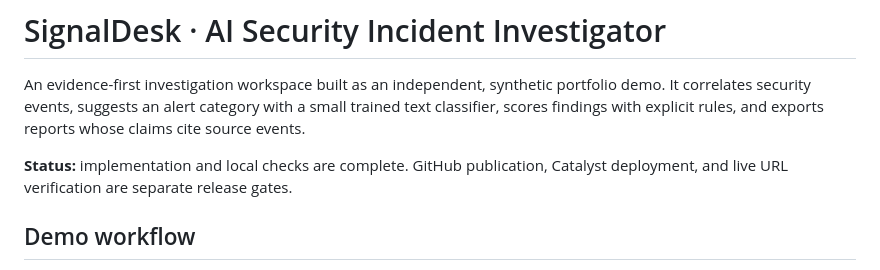
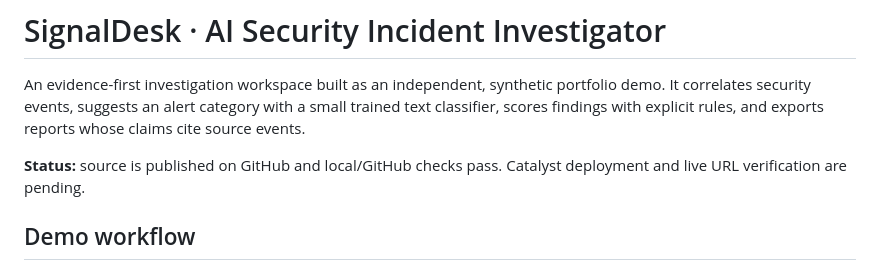
Before and after one commit to ganesh12456/ai-security-incident-investigator, a Markdown page: README.md, the part around the change. Rendered like a GitHub page.

Commit message:
Document GitHub release and Catalyst deployment status

```diff
--- a/README.md
+++ b/README.md
@@ -5,8 +5,8 @@ portfolio demo. It correlates security events, suggests an alert category with a
 small trained text classifier, scores findings with explicit rules, and exports
 reports whose claims cite source events.
 
-**Status:** implementation and local checks are complete. GitHub publication,
-Catalyst deployment, and live URL verification are separate release gates.
+**Status:** source is published on GitHub and local/GitHub checks pass.
+Catalyst deployment and live URL verification are pending.
 
 ## Demo workflow
 
```
